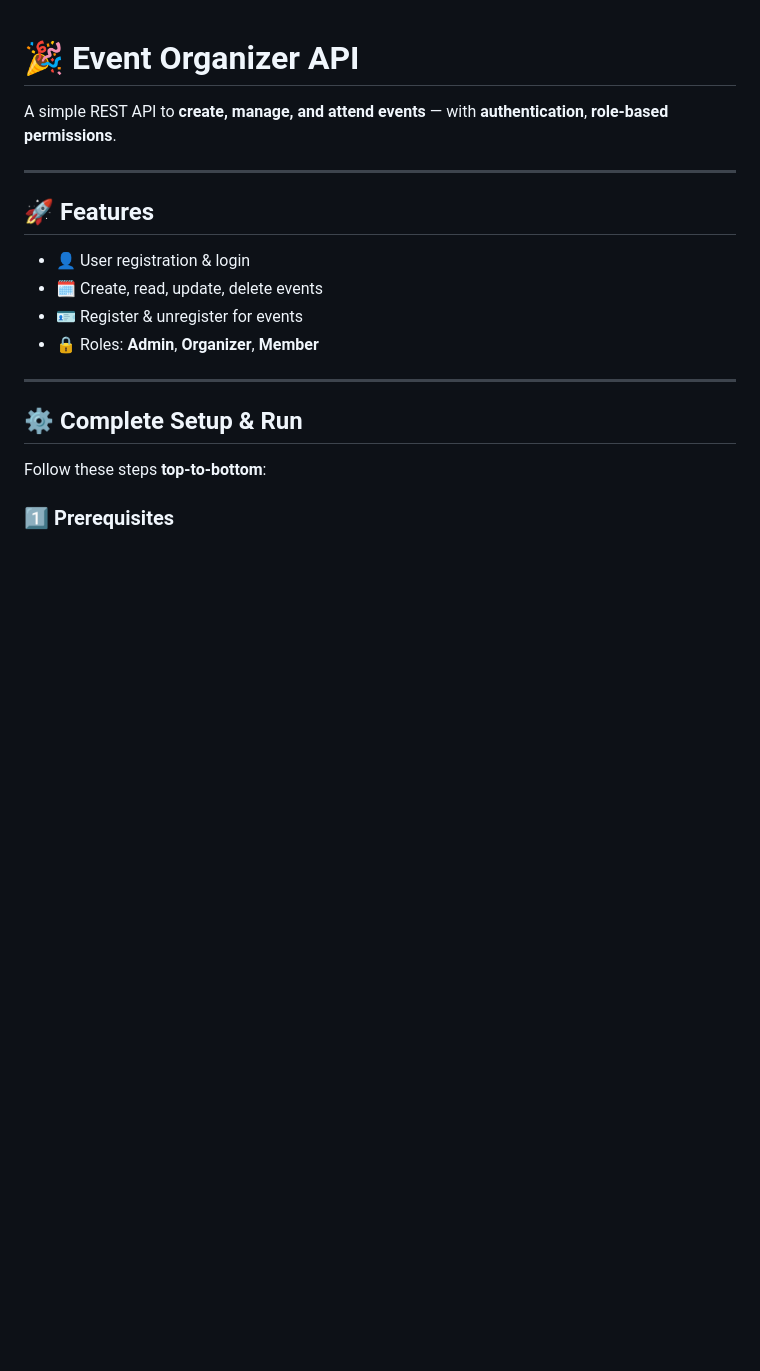
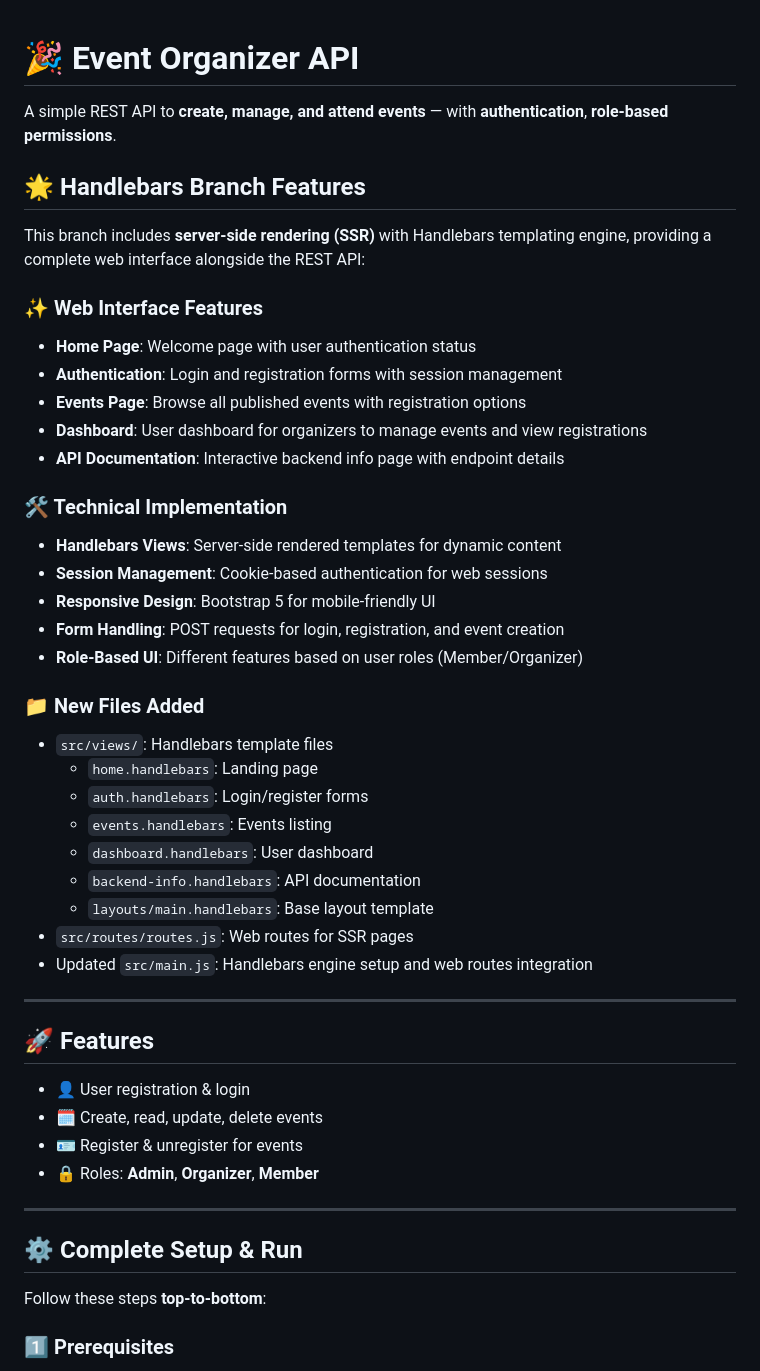
Before and after one commit to bensmailfati11/Event-Organizer-API, a Markdown page: README.md, the part around the change. Drawn GitHub-style; blank space fills up the shorter version.

Commit message:
Update README.md with Handlebars branch features and web interface documentation

```diff
--- a/README.md
+++ b/README.md
@@ -1,6 +1,38 @@
 # 🎉 Event Organizer API
 
 A simple REST API to **create, manage, and attend events** — with **authentication**, **role-based permissions**.
+
+## 🌟 Handlebars Branch Features
+
+This branch includes **server-side rendering (SSR)** with Handlebars templating engine, providing a complete web interface alongside the REST API:
+
+### ✨ Web Interface Features
+
+- **Home Page**: Welcome page with user authentication status
+- **Authentication**: Login and registration forms with session management
+- **Events Page**: Browse all published events with registration options
+- **Dashboard**: User dashboard for organizers to manage events and view registrations
+- **API Documentation**: Interactive backend info page with endpoint details
+
+### 🛠️ Technical Implementation
+
+- **Handlebars Views**: Server-side rendered templates for dynamic content
+- **Session Management**: Cookie-based authentication for web sessions
+- **Responsive Design**: Bootstrap 5 for mobile-friendly UI
+- **Form Handling**: POST requests for login, registration, and event creation
+- **Role-Based UI**: Different features based on user roles (Member/Organizer)
+
+### 📁 New Files Added
+
+- `src/views/`: Handlebars template files
+  - `home.handlebars`: Landing page
+  - `auth.handlebars`: Login/register forms
+  - `events.handlebars`: Events listing
+  - `dashboard.handlebars`: User dashboard
+  - `backend-info.handlebars`: API documentation
+  - `layouts/main.handlebars`: Base layout template
+- `src/routes/routes.js`: Web routes for SSR pages
+- Updated `src/main.js`: Handlebars engine setup and web routes integration
 
 ---
 
```
